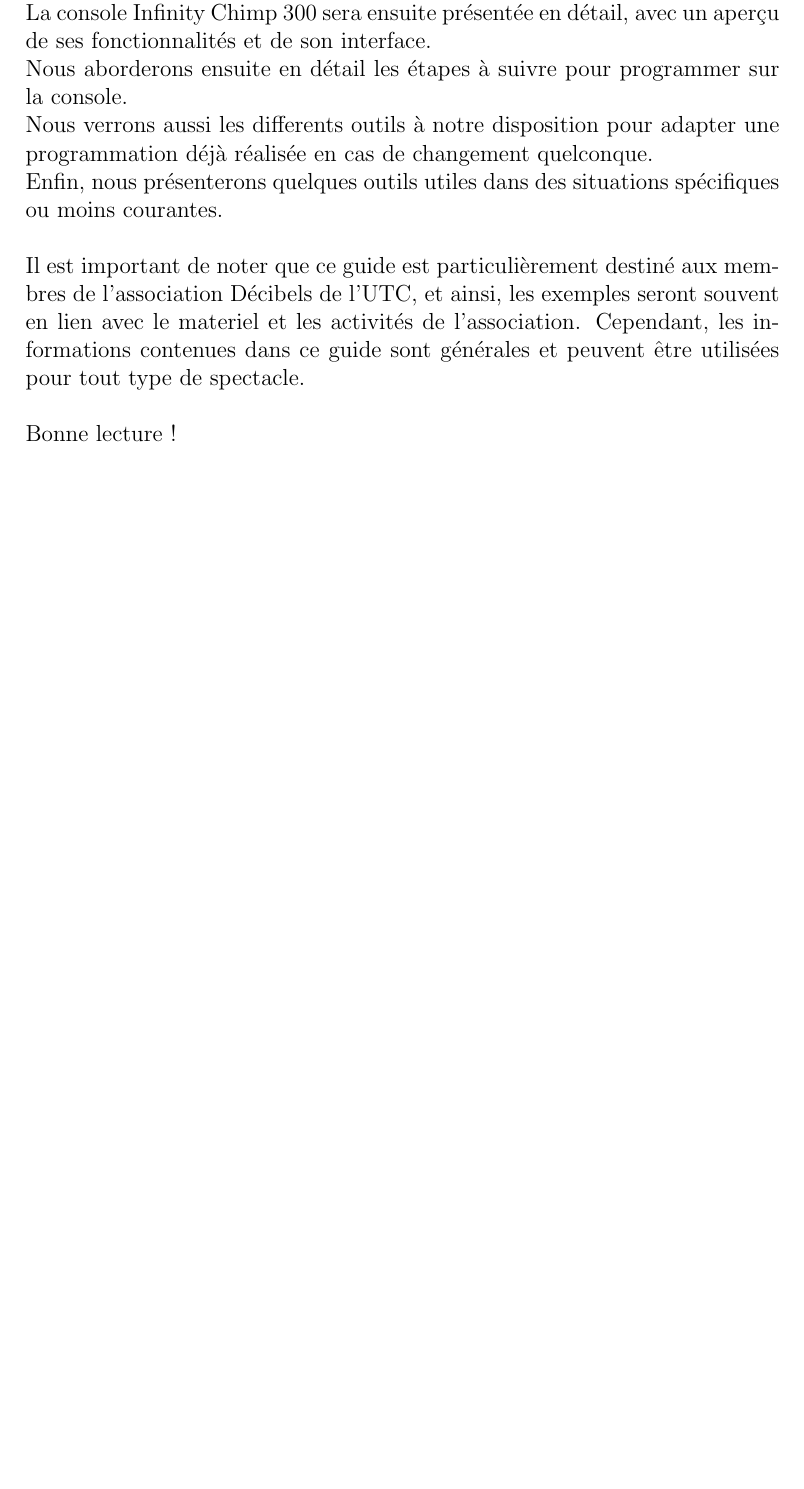
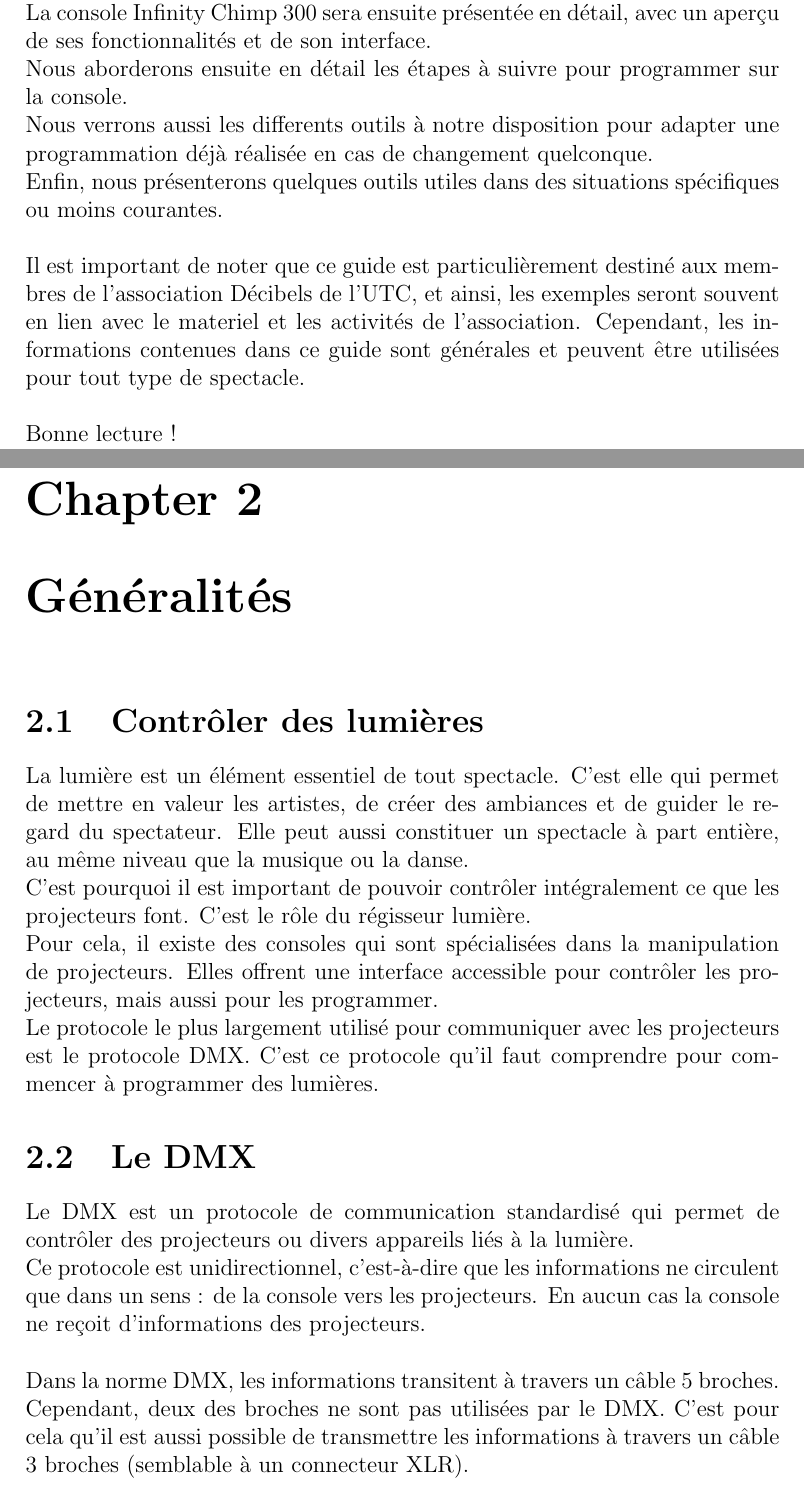
Before and after one commit to adr4500/manuel_encod, a LaTeX document (main.tex, which reads 2 - Généralités/1 - Controler des lumieres.tex, 2 - Généralités/2 - Le DMX.tex, 2 - Généralités/Generalites.tex): part of page 3 of 3 before the commit and two parts of pages 3 and 4 of 5 after it, the two joined at a grey line, cut so that both start at the same text, the shorter picture padded with empty space. Compiled offline with pdfLaTeX.

Commit message:
Controler les lumieres + DMX

```diff
--- /dev/null
+++ b/2 - Généralités/1 - Controler des lumieres.tex
@@ -0,0 +1,11 @@
+\section{Contrôler des lumières}
+\label{sec:controler_lumieres}
+
+La lumière est un élément essentiel de tout spectacle. C'est elle qui permet de mettre en valeur les artistes, de créer des ambiances et de guider le regard du spectateur.
+Elle peut aussi constituer un spectacle à part entière, au même niveau que la musique ou la danse.
+\newline
+C'est pourquoi il est important de pouvoir contrôler intégralement ce que les projecteurs font. C'est le rôle du régisseur lumière.
+\newline
+Pour cela, il existe des consoles qui sont spécialisées dans la manipulation de projecteurs. Elles offrent une interface accessible pour contrôler les projecteurs, mais aussi pour les programmer.
+\newline
+Le protocole le plus largement utilisé pour communiquer avec les projecteurs est le protocole DMX. C'est ce protocole qu'il faut comprendre pour commencer à programmer des lumières.
--- /dev/null
+++ b/2 - Généralités/2 - Le DMX.tex
@@ -0,0 +1,10 @@
+\section{Le DMX}
+\label{sec:dmx}
+
+Le DMX est un protocole de communication standardisé qui permet de contrôler des projecteurs ou divers appareils liés à la lumière.
+\newline
+Ce protocole est unidirectionnel, c'est-à-dire que les informations ne circulent que dans un sens : de la console vers les projecteurs. En aucun cas la console ne reçoit d'informations des projecteurs.
+\newline
+\newline
+Dans la norme DMX, les informations transitent à travers un câble 5 broches. Cependant, deux des broches ne sont pas utilisées par le DMX. C'est pour cela qu'il est aussi possible de transmettre les informations à travers un câble 3 broches (semblable à un connecteur XLR).
+\newline
--- /dev/null
+++ b/2 - Généralités/Generalites.tex
@@ -0,0 +1,3 @@
+\chapter{Généralités}
+\input{2 - Généralités/1 - Controler des lumieres.tex}
+\input{2 - Généralités/2 - Le DMX.tex}
```
Also changed, not shown: main.tex (+2 -0 lines), main.pdf, 2 - Généralités/2 - Le DMX.tex (12 more changed lines).
